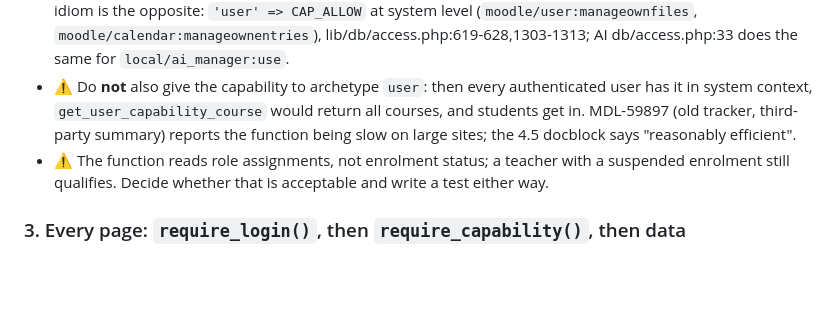
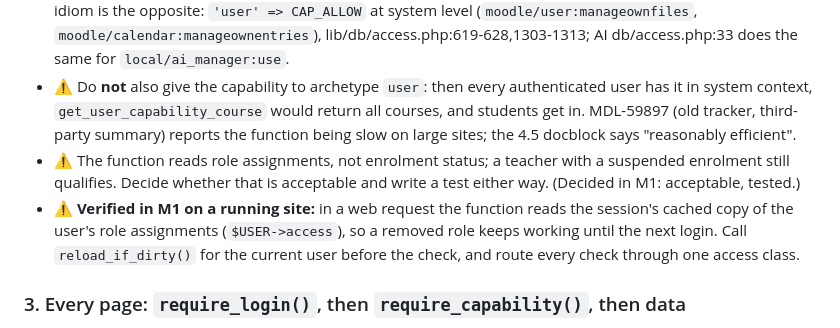
Before and after one commit to jvidal86/moodle-local_classprogress, a Markdown page: docs/moodle-rules/02-security-and-privacy.md, the part around the change. GitHub-like rendering; blank space fills up the shorter version.

Commit message:
Plan and rules: reload roles before the course capability check; M1 access decisions
Found by the M1 access agent on a running 4.5 site: get_user_capability_course()
uses the session's cached role assignments, so a removed role kept working.

Co-Authored-By: Claude Opus 5.5 <noreply@anthropic.com>

```diff
--- a/docs/moodle-rules/02-security-and-privacy.md
+++ b/docs/moodle-rules/02-security-and-privacy.md
@@ -22,7 +22,8 @@ Honest limits: none of ATT, AI or h5pactivity solves "a teacher-only, per-user,
 - **Do**: `$courses = get_user_capability_course('local/classprogress:use', null, true, '', '', 1); $allowed = !empty($courses);` Core calls it for "any course where the user has the capability" (`moodle/course:view`, enrolled-user search) and its docblock notes it "may return an array of all courses" if the user has the capability everywhere, hence `$limit = 1`.
 - **Source**: C45 lib/accesslib.php:4365-4366,4379 (doc + signature), lib/enrollib.php:790, lib/classes/user.php:418; accesslib.php:4284 (site admins short-circuit when `$doanything`). Core's "own data" idiom is the opposite: `'user' => CAP_ALLOW` at system level (`moodle/user:manageownfiles`, `moodle/calendar:manageownentries`), lib/db/access.php:619-628,1303-1313; AI db/access.php:33 does the same for `local/ai_manager:use`.
 - ⚠ Do **not** also give the capability to archetype `user`: then every authenticated user has it in system context, `get_user_capability_course` would return all courses, and students get in. MDL-59897 (old tracker, third-party summary) reports the function being slow on large sites; the 4.5 docblock says "reasonably efficient".
-- ⚠ The function reads role assignments, not enrolment status; a teacher with a suspended enrolment still qualifies. Decide whether that is acceptable and write a test either way.
+- ⚠ The function reads role assignments, not enrolment status; a teacher with a suspended enrolment still qualifies. Decide whether that is acceptable and write a test either way. (Decided in M1: acceptable, tested.)
+- ⚠ **Verified in M1 on a running site:** in a web request the function reads the session's cached copy of the user's role assignments (`$USER->access`), so a removed role keeps working until the next login. Call `reload_if_dirty()` for the current user before the check, and route every check through one access class.
 
 ### 3. Every page: `require_login()`, then `require_capability()`, then data
 - **Rule**: Call `require_login()` first (no course: site level), then `require_capability()` with an explicit context. Use `has_capability()` only to branch the UI, never as the only gate on a write.
```
Also changed, not shown: PLAN.md (+1 -1 lines).
